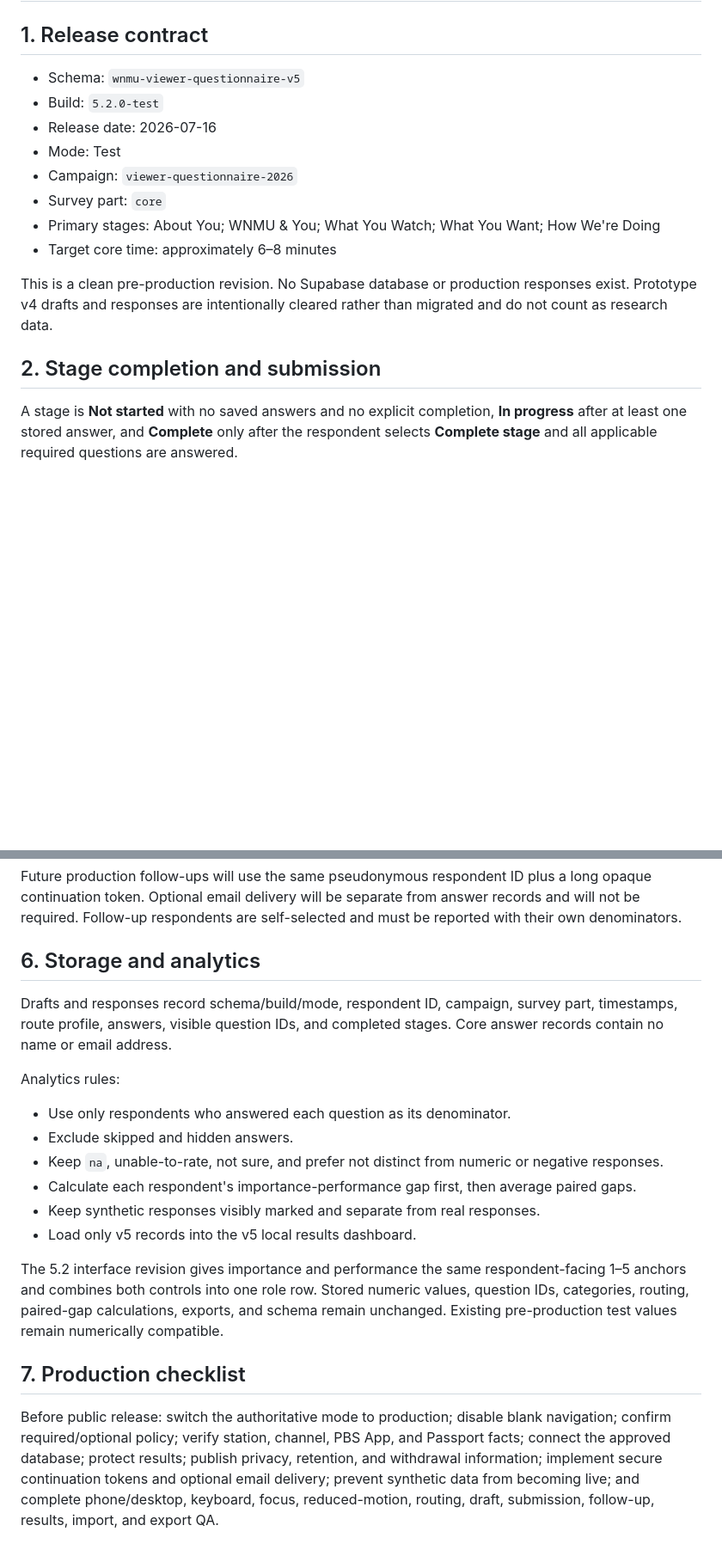
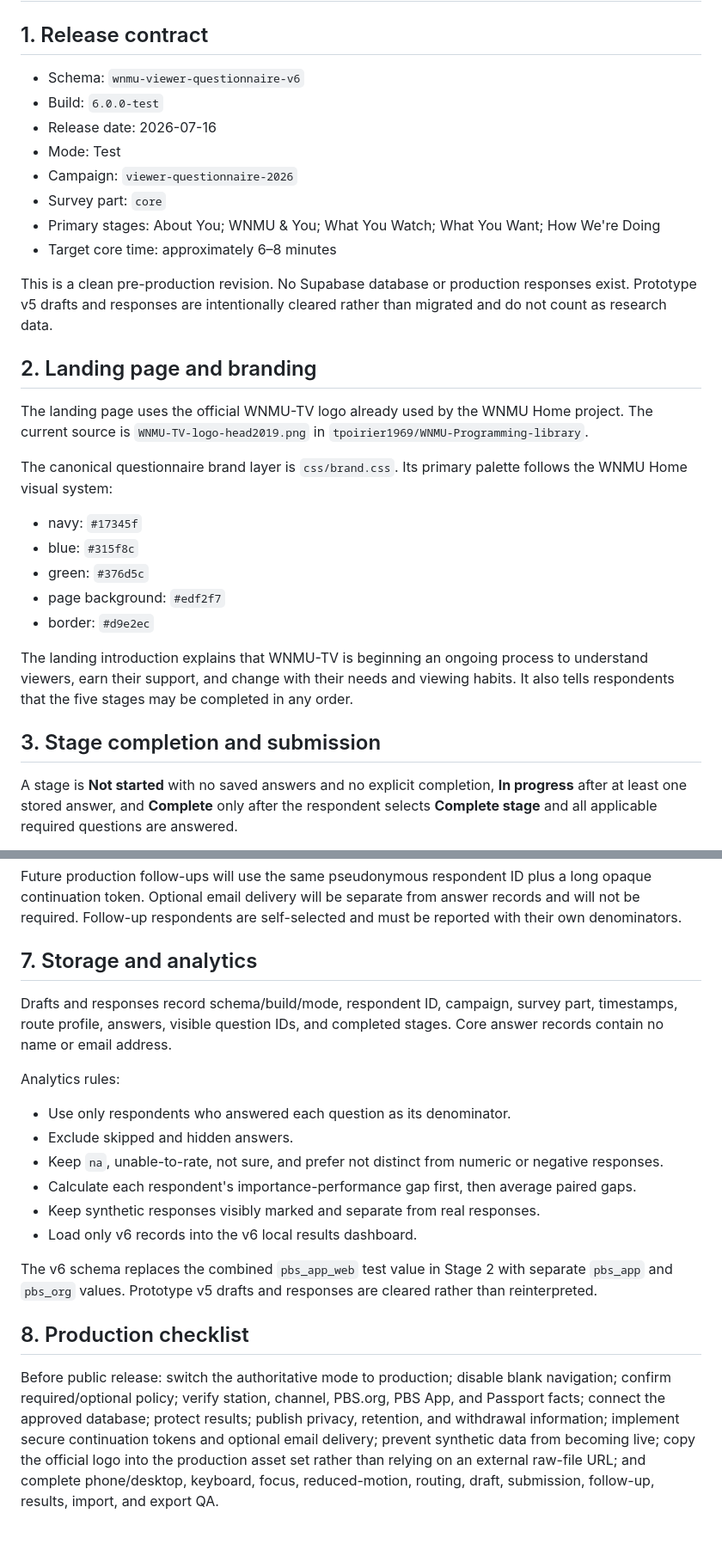
Before and after one commit to tpoirier1969/WNMUSurvey, a Markdown page: QUESTIONNAIRE_SPEC.md, 2 parts joined by grey strips. Shown at 86% size. GitHub-like rendering; blank space fills up the shorter version.

Commit message:
Document v6 branding and separate PBS website and app values

```diff
--- a/QUESTIONNAIRE_SPEC.md
+++ b/QUESTIONNAIRE_SPEC.md
@@ -2,8 +2,8 @@
 
 ## 1. Release contract
 
-- Schema: `wnmu-viewer-questionnaire-v5`
-- Build: `5.2.0-test`
+- Schema: `wnmu-viewer-questionnaire-v6`
+- Build: `6.0.0-test`
 - Release date: 2026-07-16
 - Mode: Test
 - Campaign: `viewer-questionnaire-2026`
@@ -11,9 +11,23 @@
 - Primary stages: About You; WNMU & You; What You Watch; What You Want; How We're Doing
 - Target core time: approximately 6–8 minutes
 
-This is a clean pre-production revision. No Supabase database or production responses exist. Prototype v4 drafts and responses are intentionally cleared rather than migrated and do not count as research data.
+This is a clean pre-production revision. No Supabase database or production responses exist. Prototype v5 drafts and responses are intentionally cleared rather than migrated and do not count as research data.
 
-## 2. Stage completion and submission
+## 2. Landing page and branding
+
+The landing page uses the official WNMU-TV logo already used by the WNMU Home project. The current source is `WNMU-TV-logo-head2019.png` in `tpoirier1969/WNMU-Programming-library`.
+
+The canonical questionnaire brand layer is `css/brand.css`. Its primary palette follows the WNMU Home visual system:
+
+- navy: `#17345f`
+- blue: `#315f8c`
+- green: `#376d5c`
+- page background: `#edf2f7`
+- border: `#d9e2ec`
+
+The landing introduction explains that WNMU-TV is beginning an ongoing process to understand viewers, earn their support, and change with their needs and viewing habits. It also tells respondents that the five stages may be completed in any order.
+
+## 3. Stage completion and submission
 
 A stage is **Not started** with no saved answers and no explicit completion, **In progress** after at least one stored answer, and **Complete** only after the respondent selects **Complete stage** and all applicable required questions are answered.
 
@@ -149,7 +165,7 @@ Each button currently opens `follow-up.html` with a module query parameter. The
 
 Future production follow-ups will use the same pseudonymous respondent ID plus a long opaque continuation token. Optional email delivery will be separate from answer records and will not be required. Follow-up respondents are self-selected and must be reported with their own denominators.
 
-## 6. Storage and analytics
+## 7. Storage and analytics
 
 Drafts and responses record schema/build/mode, respondent ID, campaign, survey part, timestamps, route profile, answers, visible question IDs, and completed stages. Core answer records contain no name or email address.
 
@@ -160,10 +176,10 @@ Analytics rules:
 - Keep `na`, unable-to-rate, not sure, and prefer not distinct from numeric or negative responses.
 - Calculate each respondent's importance-performance gap first, then average paired gaps.
 - Keep synthetic responses visibly marked and separate from real responses.
-- Load only v5 records into the v5 local results dashboard.
+- Load only v6 records into the v6 local results dashboard.
 
-The 5.2 interface revision gives importance and performance the same respondent-facing 1–5 anchors and combines both controls into one role row. Stored numeric values, question IDs, categories, routing, paired-gap calculations, exports, and schema remain unchanged. Existing pre-production test values remain numerically compatible.
+The v6 schema replaces the combined `pbs_app_web` test value in Stage 2 with separate `pbs_app` and `pbs_org` values. Prototype v5 drafts and responses are cleared rather than reinterpreted.
 
-## 7. Production checklist
+## 8. Production checklist
 
-Before public release: switch the authoritative mode to production; disable blank navigation; confirm required/optional policy; verify station, channel, PBS App, and Passport facts; connect the approved database; protect results; publish privacy, retention, and withdrawal information; implement secure continuation tokens and optional email delivery; prevent synthetic data from becoming live; and complete phone/desktop, keyboard, focus, reduced-motion, routing, draft, submission, follow-up, results, import, and export QA.
+Before public release: switch the authoritative mode to production; disable blank navigation; confirm required/optional policy; verify station, channel, PBS.org, PBS App, and Passport facts; connect the approved database; protect results; publish privacy, retention, and withdrawal information; implement secure continuation tokens and optional email delivery; prevent synthetic data from becoming live; copy the official logo into the production asset set rather than relying on an external raw-file URL; and complete phone/desktop, keyboard, focus, reduced-motion, routing, draft, submission, follow-up, results, import, and export QA.
```
Also changed, not shown: other parts of QUESTIONNAIRE_SPEC.md (+9 -7 lines).
